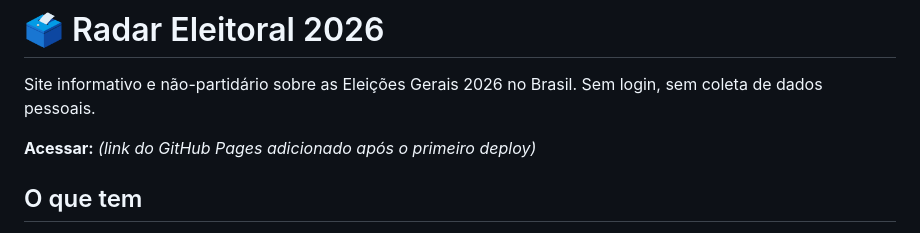
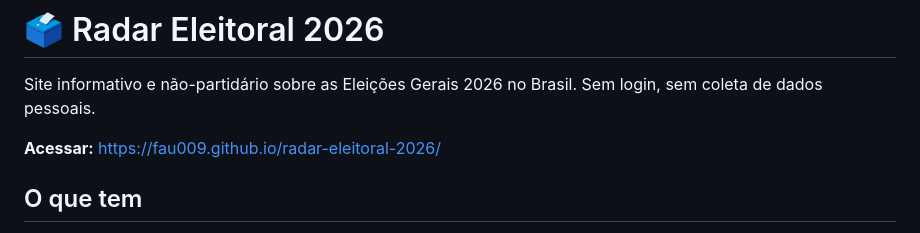
Before and after one commit to Fau009/radar-eleitoral-2026, a Markdown page: README.md, the part around the change. Rendered like a GitHub page.

Commit message:
docs: add live GitHub Pages link

```diff
--- a/README.md
+++ b/README.md
@@ -2,7 +2,7 @@
 
 Site informativo e não-partidário sobre as Eleições Gerais 2026 no Brasil. Sem login, sem coleta de dados pessoais.
 
-**Acessar:** _(link do GitHub Pages adicionado após o primeiro deploy)_
+**Acessar:** https://fau009.github.io/radar-eleitoral-2026/
 
 ## O que tem
 
```
